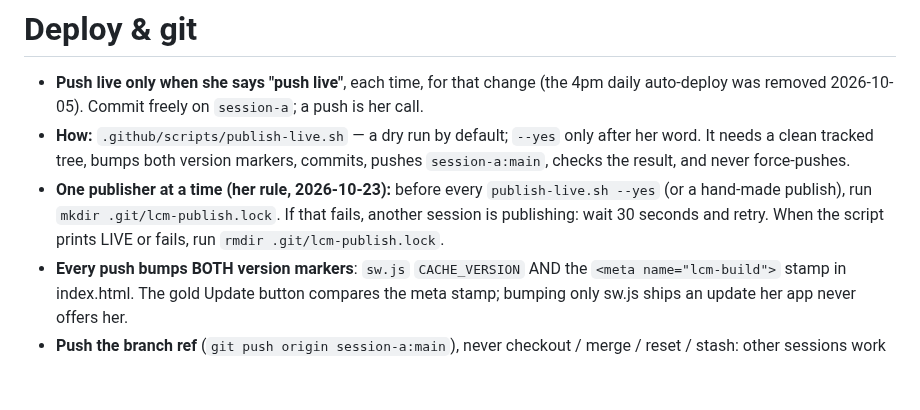
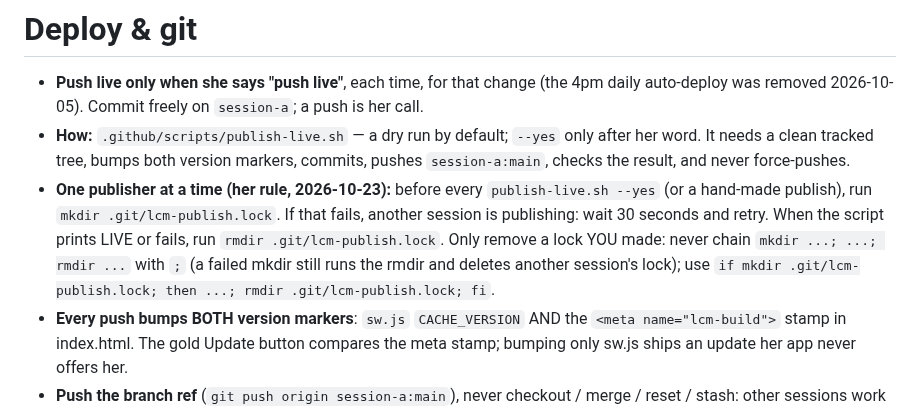
Before and after one commit to b00k33/lcm-pharmacy, a Markdown page: CLAUDE.md, the part around the change. Drawn GitHub-style; blank space fills up the shorter version.

Commit message:
CLAUDE.md: only remove a publish lock you made (if mkdir ...; then ... fi)
Co-Authored-By: Claude Opus 5.5 <noreply@anthropic.com>

```diff
--- a/CLAUDE.md
+++ b/CLAUDE.md
@@ -1456,7 +1456,9 @@ on the database SQL.
   `publish-live.sh --yes` (or a hand-made publish), run
   `mkdir .git/lcm-publish.lock`. If that fails, another session is
   publishing: wait 30 seconds and retry. When the script prints LIVE or
-  fails, run `rmdir .git/lcm-publish.lock`.
+  fails, run `rmdir .git/lcm-publish.lock`. Only remove a lock YOU made: never chain
+  `mkdir ...; ...; rmdir ...` with `;` (a failed mkdir still runs the rmdir and deletes another
+  session's lock); use `if mkdir .git/lcm-publish.lock; then ...; rmdir .git/lcm-publish.lock; fi`.
 - **Every push bumps BOTH version markers**: `sw.js` `CACHE_VERSION` AND the
   `<meta name="lcm-build">` stamp in index.html. The gold Update button
   compares the meta stamp; bumping only sw.js ships an update her app never
```
